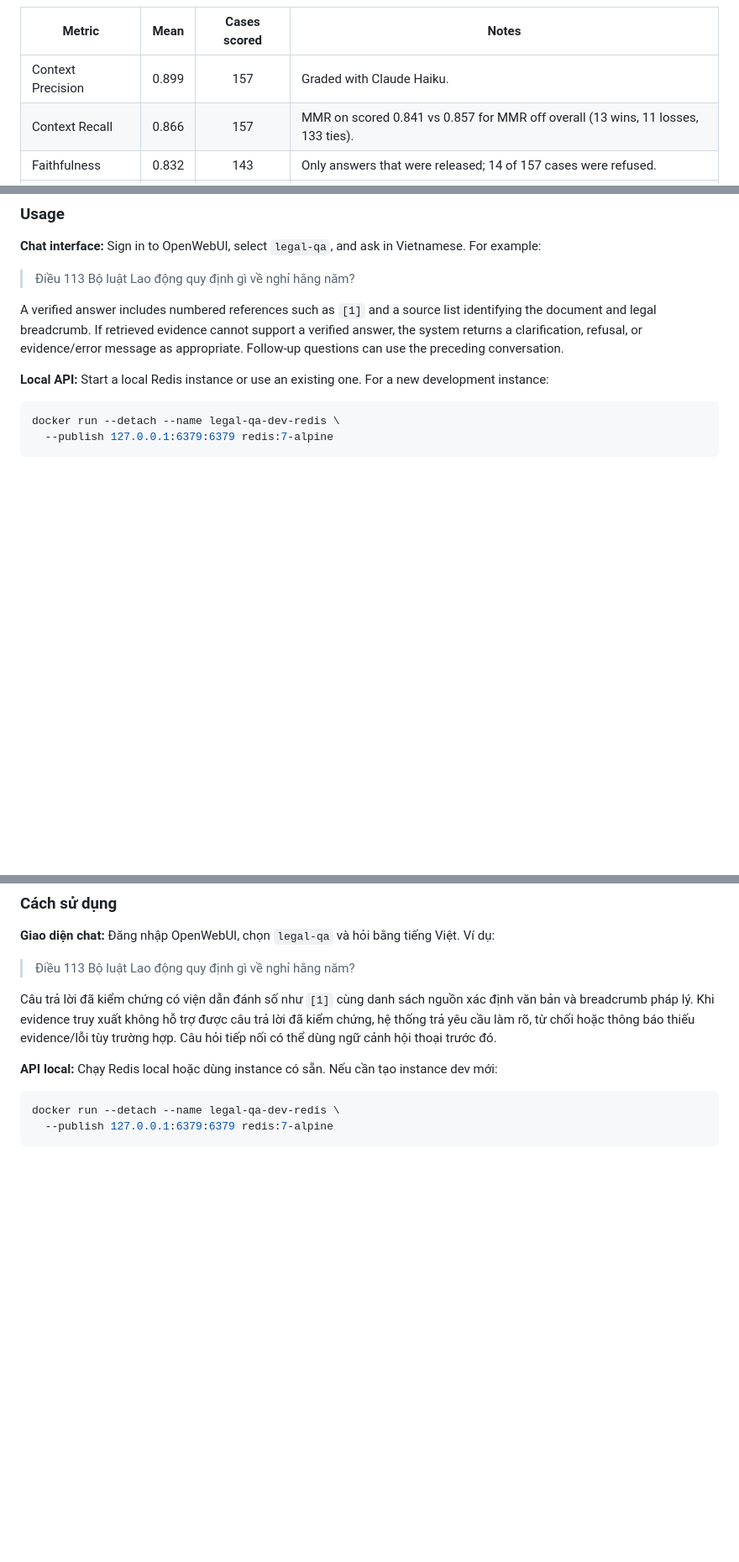
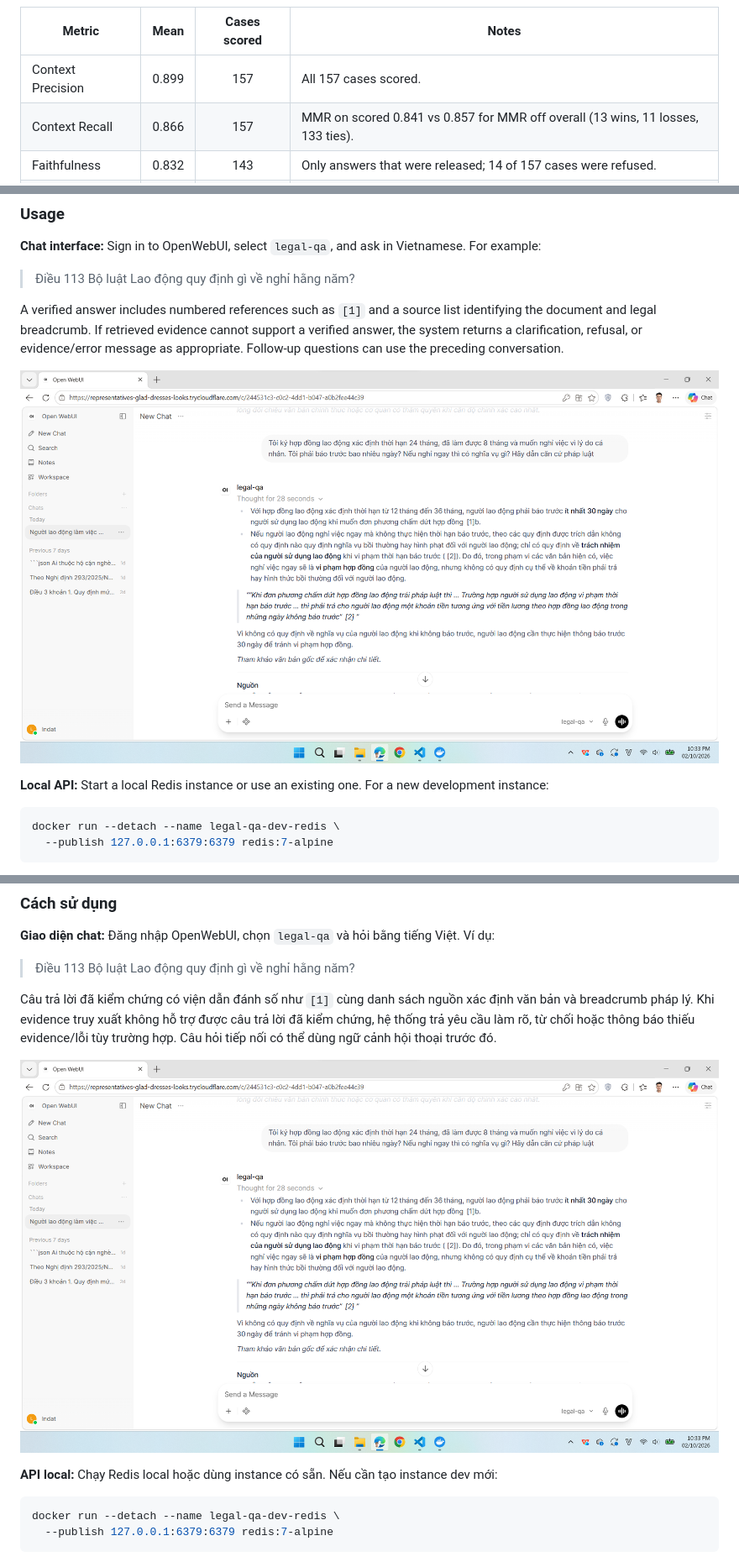
Before and after one commit to lndat18/production-legal-qa-rag, a Markdown page: README.md, 3 parts joined by grey strips. Shown at 84% size. Rendered like a GitHub page; pictures changed too: docs/demo.png (added); blank space fills up the shorter version.

Commit message:
docs: add demo screenshot and tidy RAGAS table in README
Co-Authored-By: Claude Sonnet 5.5 <noreply@anthropic.com>

```diff
--- a/README.md
+++ b/README.md
@@ -153,7 +153,7 @@ Status as of **October 1, 2026**:
 
 | Metric            | Mean  | Cases scored | Notes                                                                 |
 | ----------------- | :---: | :----------: | --------------------------------------------------------------------- |
-| Context Precision | 0.899 | 157          | Graded with Claude Haiku.                                             |
+| Context Precision | 0.899 | 157          | All 157 cases scored.                                             |
 | Context Recall    | 0.866 | 157          | MMR on scored 0.841 vs 0.857 for MMR off overall (13 wins, 11 losses, 133 ties). |
 | Faithfulness      | 0.832 | 143          | Only answers that were released; 14 of 157 cases were refused.        |
 | Answer Relevancy  | 0.432 | 143          | Same 143 answered cases; this is the weakest metric and is not yet analyzed. |
@@ -249,6 +249,8 @@ For a fixed domain, configure `COMPOSE_PROFILES=named`, `TUNNEL_TOKEN`, and `WEB
 > Điều 113 Bộ luật Lao động quy định gì về nghỉ hằng năm?
 
 A verified answer includes numbered references such as `[1]` and a source list identifying the document and legal breadcrumb. If retrieved evidence cannot support a verified answer, the system returns a clarification, refusal, or evidence/error message as appropriate. Follow-up questions can use the preceding conversation.
+
+![Demo: legal-qa answering a question in OpenWebUI with numbered citations](docs/demo.png)
 
 **Local API:** Start a local Redis instance or use an existing one. For a new development instance:
 
@@ -697,6 +700,8 @@ Muốn dùng domain cố định, cấu hình `COMPOSE_PROFILES=named`, `TUNNEL_
 > Điều 113 Bộ luật Lao động quy định gì về nghỉ hằng năm?
 
 Câu trả lời đã kiểm chứng có viện dẫn đánh số như `[1]` cùng danh sách nguồn xác định văn bản và breadcrumb pháp lý. Khi evidence truy xuất không hỗ trợ được câu trả lời đã kiểm chứng, hệ thống trả yêu cầu làm rõ, từ chối hoặc thông báo thiếu evidence/lỗi tùy trường hợp. Câu hỏi tiếp nối có thể dùng ngữ cảnh hội thoại trước đó.
+
+![Demo: legal-qa trả lời câu hỏi trên OpenWebUI kèm viện dẫn đánh số](docs/demo.png)
 
 **API local:** Chạy Redis local hoặc dùng instance có sẵn. Nếu cần tạo instance dev mới:
 
```
Also changed, not shown: other parts of README.md (+3 -1 lines).
